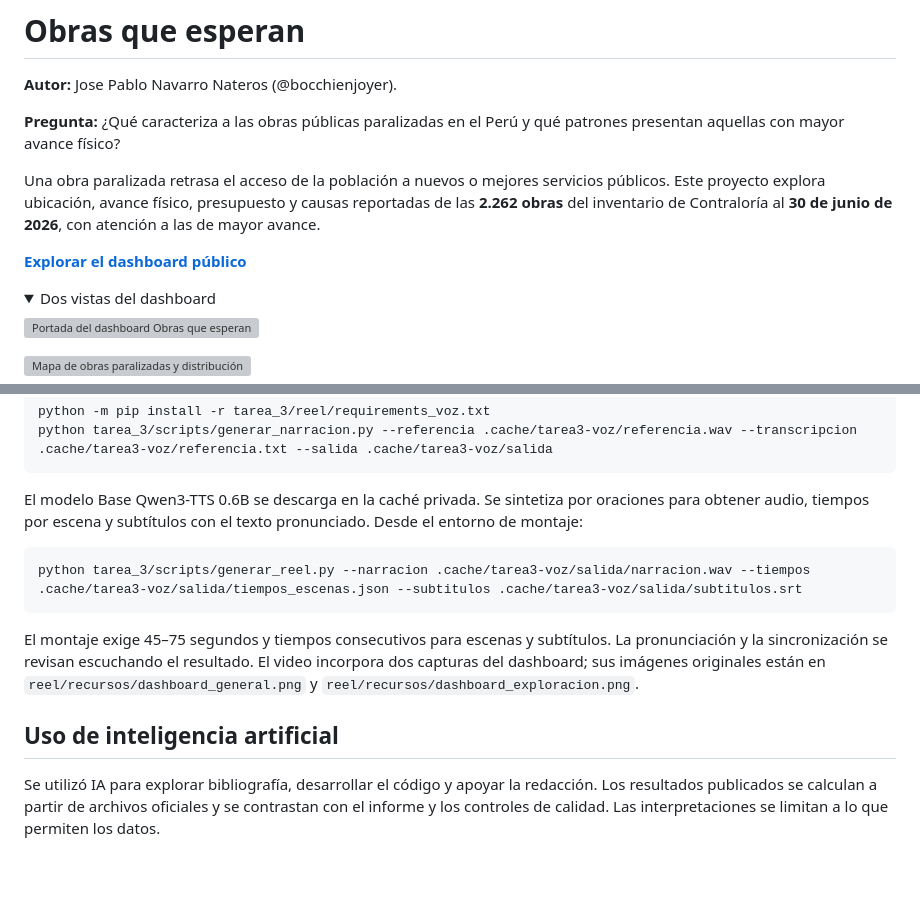
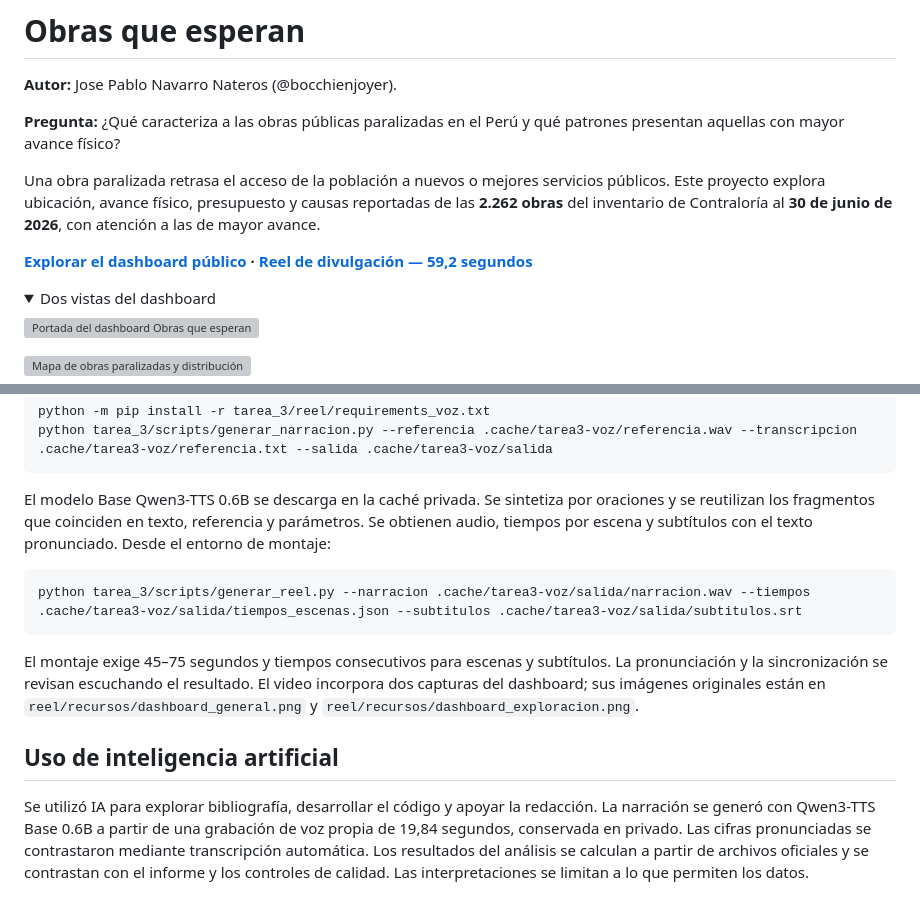
Before and after one commit to bocchienjoyer/python_intermedio, a Markdown page: tarea_3/README.md, 2 parts joined by grey strips. GitHub-like rendering; folded sections open; blank space fills up the shorter version; grey boxes are pictures that could not be loaded.

Commit message:
Enlaza el reel narrado y documenta su generacion

````diff
--- a/tarea_3/README.md
+++ b/tarea_3/README.md
@@ -6,7 +6,7 @@
 
 Una obra paralizada retrasa el acceso de la población a nuevos o mejores servicios públicos. Este proyecto explora ubicación, avance físico, presupuesto y causas reportadas de las **2.262 obras** del inventario de Contraloría al **30 de junio de 2026**, con atención a las de mayor avance.
 
-**[Explorar el dashboard público](https://obras-que-esperan-peru.fancyperch2.chatgpt.site)**
+**[Explorar el dashboard público](https://obras-que-esperan-peru.fancyperch2.chatgpt.site) · [Reel de divulgación — 59,2 segundos](reel/reel.mp4)**
 
 <details>
 <summary>Dos vistas del dashboard</summary>
@@ -89,7 +89,7 @@ python -m pip install -r tarea_3/reel/requirements_voz.txt
 python tarea_3/scripts/generar_narracion.py --referencia .cache/tarea3-voz/referencia.wav --transcripcion .cache/tarea3-voz/referencia.txt --salida .cache/tarea3-voz/salida
 ```
 
-El modelo Base Qwen3-TTS 0.6B se descarga en la caché privada. Se sintetiza por oraciones para obtener audio, tiempos por escena y subtítulos con el texto pronunciado. Desde el entorno de montaje:
+El modelo Base Qwen3-TTS 0.6B se descarga en la caché privada. Se sintetiza por oraciones y se reutilizan los fragmentos que coinciden en texto, referencia y parámetros. Se obtienen audio, tiempos por escena y subtítulos con el texto pronunciado. Desde el entorno de montaje:
 
 ```console
 python tarea_3/scripts/generar_reel.py --narracion .cache/tarea3-voz/salida/narracion.wav --tiempos .cache/tarea3-voz/salida/tiempos_escenas.json --subtitulos .cache/tarea3-voz/salida/subtitulos.srt
@@ -99,4 +99,4 @@ El montaje exige 45–75 segundos y tiempos consecutivos para escenas y subtítu
 
 ## Uso de inteligencia artificial
 
-Se utilizó IA para explorar bibliografía, desarrollar el código y apoyar la redacción. Los resultados publicados se calculan a partir de archivos oficiales y se contrastan con el informe y los controles de calidad. Las interpretaciones se limitan a lo que permiten los datos.
+Se utilizó IA para explorar bibliografía, desarrollar el código y apoyar la redacción. La narración se generó con Qwen3-TTS Base 0.6B a partir de una grabación de voz propia de 19,84 segundos, conservada en privado. Las cifras pronunciadas se contrastaron mediante transcripción automática. Los resultados del análisis se calculan a partir de archivos oficiales y se contrastan con el informe y los controles de calidad. Las interpretaciones se limitan a lo que permiten los datos.
````
